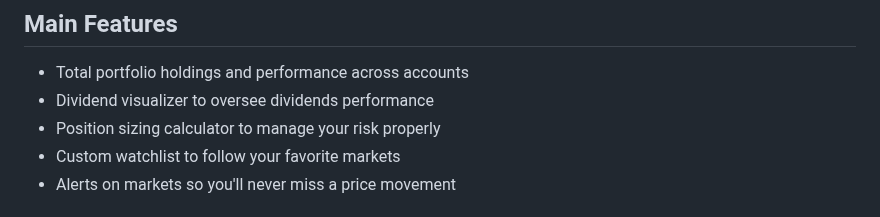
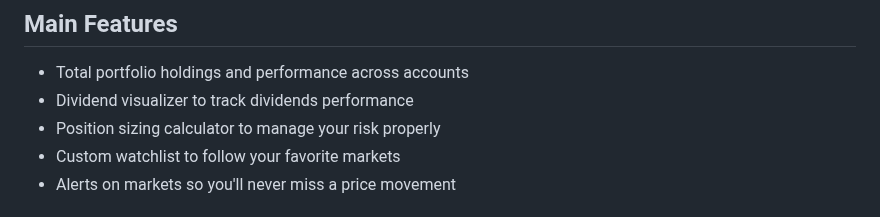
Before and after one commit to eshinhw/quant-portfolio-visualizer, a Markdown page: README.md, the part around the change. GitHub-like rendering.

```diff
--- a/README.md
+++ b/README.md
@@ -9,7 +9,7 @@ Ultimate Web Trading Platform for Global Financial Markets
 ## Main Features
 
 - Total portfolio holdings and performance across accounts
-- Dividend visualizer to oversee dividends performance
+- Dividend visualizer to track dividends performance
 - Position sizing calculator to manage your risk properly
 - Custom watchlist to follow your favorite markets
 - Alerts on markets so you'll never miss a price movement
```
